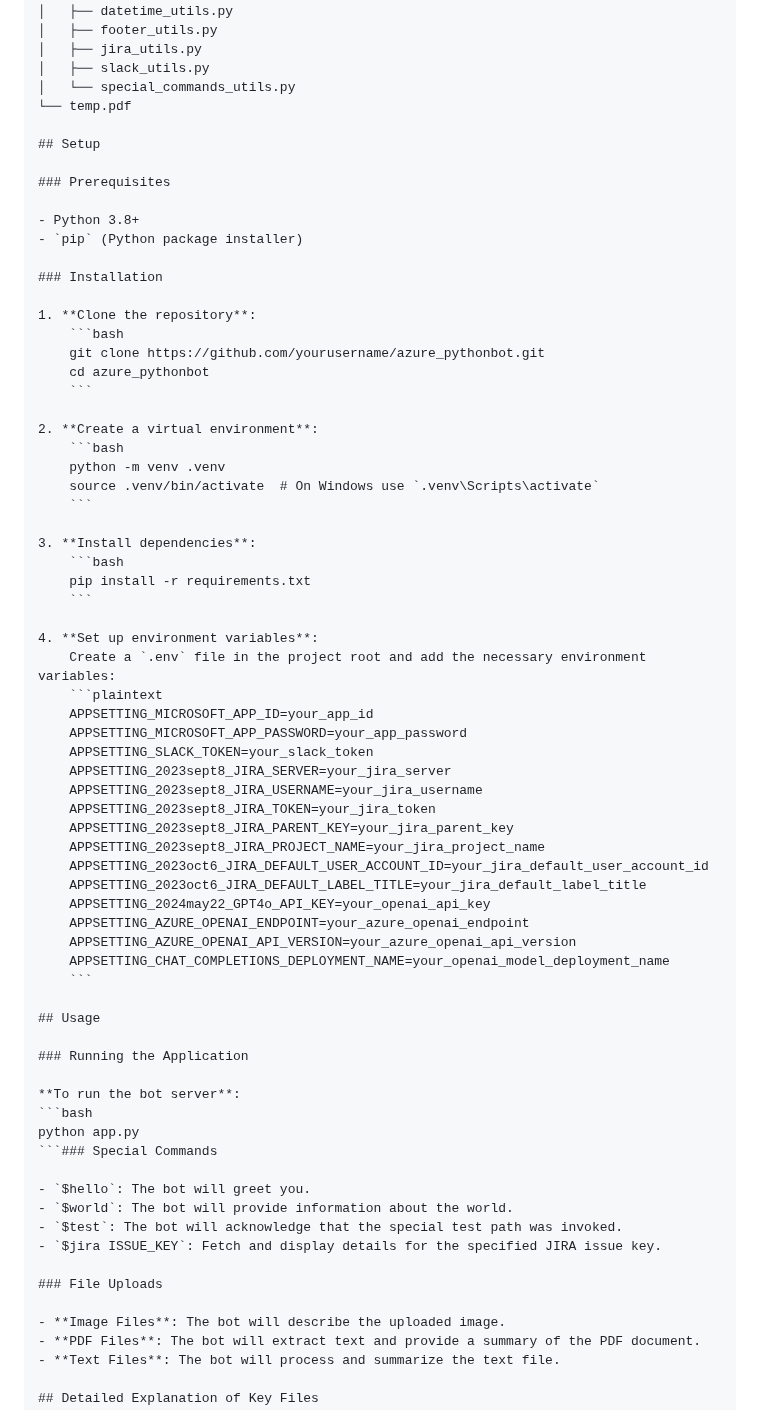
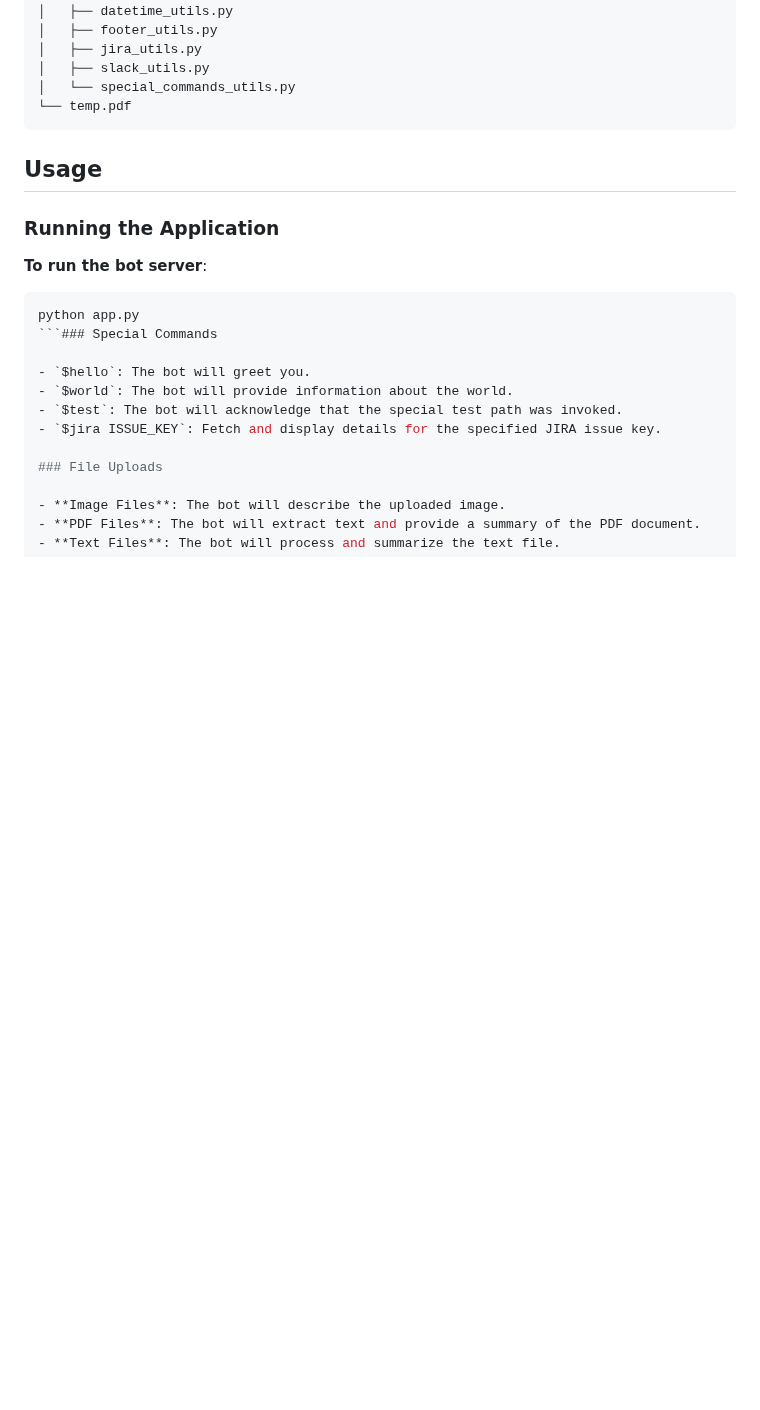
Before and after one commit to tillo13/azure_pythonbot, a Markdown page: README.md, the part around the change. Drawn GitHub-style; blank space fills up the shorter version.

Commit message:
clean readme

````diff
--- a/README.md
+++ b/README.md
@@ -58,51 +58,7 @@ azure_pythonbot/
 │   ├── slack_utils.py
 │   └── special_commands_utils.py
 └── temp.pdf
-
-## Setup
-
-### Prerequisites
-
-- Python 3.8+
-- `pip` (Python package installer)
-
-### Installation
-
-1. **Clone the repository**:
-    ```bash
-    git clone https://github.com/yourusername/azure_pythonbot.git
-    cd azure_pythonbot
-    ```
-
-2. **Create a virtual environment**:
-    ```bash
-    python -m venv .venv
-    source .venv/bin/activate  # On Windows use `.venv\Scripts\activate`
-    ```
-
-3. **Install dependencies**:
-    ```bash
-    pip install -r requirements.txt
-    ```
-
-4. **Set up environment variables**:
-    Create a `.env` file in the project root and add the necessary environment variables:
-    ```plaintext
-    APPSETTING_MICROSOFT_APP_ID=your_app_id
-    APPSETTING_MICROSOFT_APP_PASSWORD=your_app_password
-    APPSETTING_SLACK_TOKEN=your_slack_token
-    APPSETTING_2023sept8_JIRA_SERVER=your_jira_server
-    APPSETTING_2023sept8_JIRA_USERNAME=your_jira_username
-    APPSETTING_2023sept8_JIRA_TOKEN=your_jira_token
-    APPSETTING_2023sept8_JIRA_PARENT_KEY=your_jira_parent_key
-    APPSETTING_2023sept8_JIRA_PROJECT_NAME=your_jira_project_name
-    APPSETTING_2023oct6_JIRA_DEFAULT_USER_ACCOUNT_ID=your_jira_default_user_account_id
-    APPSETTING_2023oct6_JIRA_DEFAULT_LABEL_TITLE=your_jira_default_label_title
-    APPSETTING_2024may22_GPT4o_API_KEY=your_openai_api_key
-    APPSETTING_AZURE_OPENAI_ENDPOINT=your_azure_openai_endpoint
-    APPSETTING_AZURE_OPENAI_API_VERSION=your_azure_openai_api_version
-    APPSETTING_CHAT_COMPLETIONS_DEPLOYMENT_NAME=your_openai_model_deployment_name
-    ```
+```
 
 ## Usage
 
````
